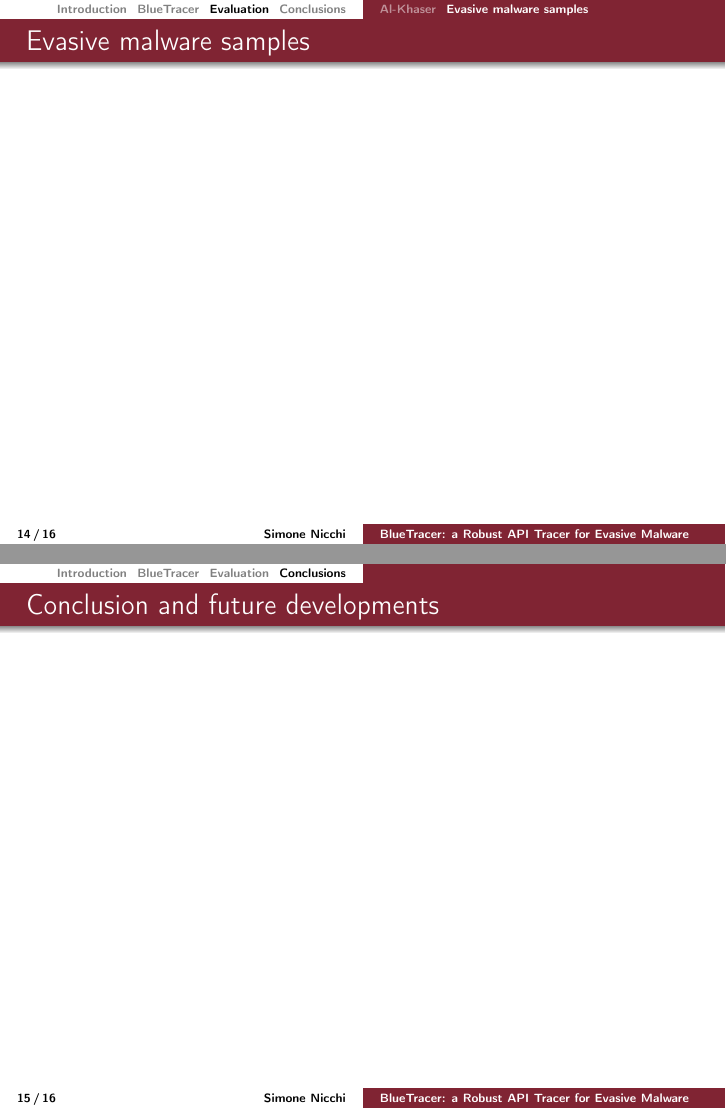
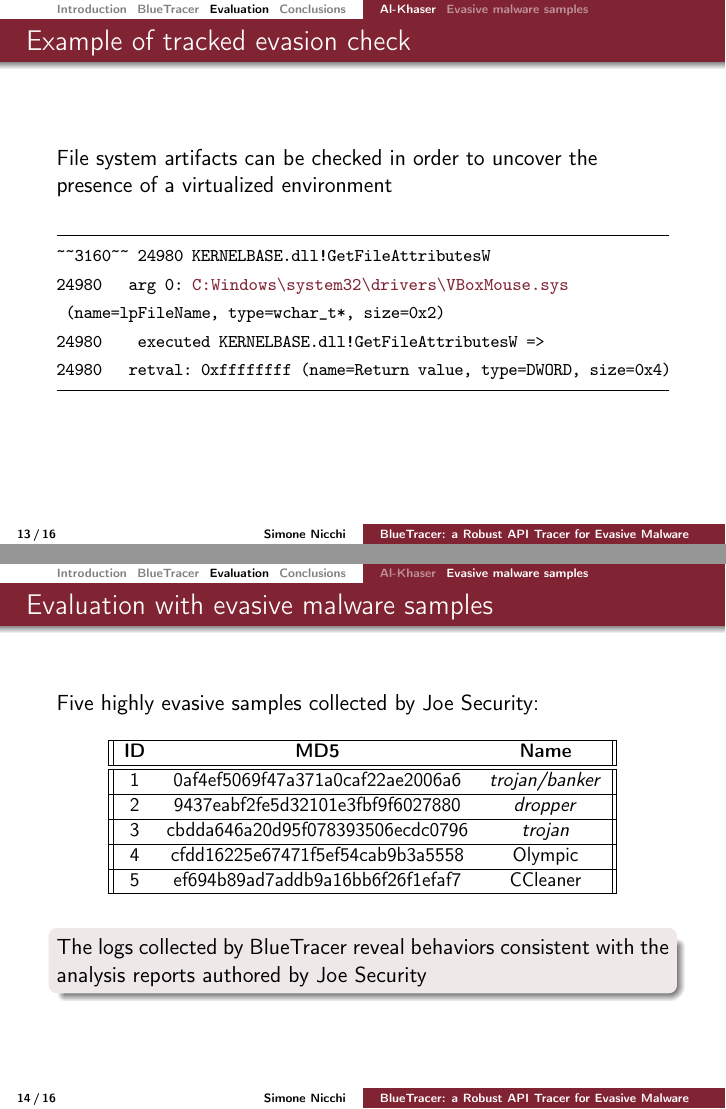
Before and after one commit to simuset/BlueTracer, LaTeX slides (Msc-Slides/main.tex): pages 14 and 15 of 16 before the commit and pages 13 and 14 of 16 after it, joined at a grey line. Compiled offline with pdfLaTeX.

Commit message:
Slides Done

```diff
--- a/Msc-Slides/main.tex
+++ b/Msc-Slides/main.tex
@@ -378,3 +409,47 @@ Key features:
 
 \end{frame}
 
+\begin{frame}[fragile]
+    \frametitle{Example of tracked evasion check}
+
+File system artifacts can be checked in order to uncover the presence of a virtualized environment
+\vspace*{0.5cm}
+
+    %\begin{figure}
+    %	\vspace{-0.5cm}
+    	%\hspace*{1cm}
+    %    \includegraphics[width=11cm]{image/SampleCall}
+    %\end{figure}
+
+	\lstset{
+    language=C++,
+    frame=tb, % draw a frame at the top and bottom of the code block
+    tabsize=4, % tab space width
+    showstringspaces=false, % don't mark spaces in strings
+    numbers=none, % display line numbers on the left
+    commentstyle=\color{ao}, % comment color
+    %keywordstyle=\color{blue}, % keyword color
+    stringstyle=\color{red}, % string color
+    basicstyle=\linespread{1.3}\footnotesize\ttfamily,
+    basewidth = {.48em},
+   escapeinside={<@}{@>}
+}
+\begin{lstlisting}
+~~3160~~ 24980 KERNELBASE.dll!GetFileAttributesW
+24980 	arg 0: <@\alert{C:Windows\textbackslash system32\textbackslash drivers\textbackslash VBoxMouse.sys}@>
+ (name=lpFileName, type=wchar_t*, size=0x2)
+24980    executed KERNELBASE.dll!GetFileAttributesW =>
+24980 	retval: 0xffffffff (name=Return value, type=DWORD, size=0x4)
+\end{lstlisting}
+\lstset{
+    language=C++,
+    frame=tb, % draw a frame at the top and bottom of the code block
+    tabsize=4, % tab space width
+    showstringspaces=false, % don't mark spaces in strings
+    numbers=left, % display line numbers on the left
+    commentstyle=\color{ao}, % comment color
+    keywordstyle=\color{blue}, % keyword color
+    stringstyle=\color{red}, % string color
+    basicstyle=\footnotesize\ttfamily,
+    basewidth = {.48em}
+}
@@ -386,12 +459,41 @@ Key features:
 
 \subsection{Evasive malware samples}
 \begin{frame}
-    \frametitle{Evasive malware samples}
+    \frametitle{Evaluation with evasive malware samples}
 
+	Five highly evasive samples collected by Joe Security:
+
+    \begin{table}[h]
+\vspace*{0.1cm}
+\begin{center}
+\resizebox{9.2cm}{!}{
+ \begin{tabular}{||c c c||}
+ \hline
+ \textbf{ID} & \textbf{MD5} & \textbf{Name} \\
+ \hline\hline
+ 1 & 0af4ef5069f47a371a0caf22ae2006a6 & \textit{trojan/banker} \\
+ \hline
+ 2 & 9437eabf2fe5d32101e3fbf9f6027880 & \textit{dropper} \\
+ \hline
+ 3 & cbdda646a20d95f078393506ecdc0796 & \textit{trojan}\\
+ \hline
+ 4 & cfdd16225e67471f5ef54cab9b3a5558 & Olympic\\
+ \hline
+ 5 & ef694b89ad7addb9a16bb6f26f1efaf7 & CCleaner\\
+ \hline
+\end{tabular}
+}
+\end{center}
+\end{table}
+\medskip
+\begin{beamerboxesrounded}[shadow=true]{}
+The
+logs collected by BlueTracer reveal behaviors consistent with the analysis reports
+authored by Joe Security
+\end{beamerboxesrounded}
 
 \end{frame}
 
 \section{Conclusions}
 
 \begin{frame}
-    \frametitle{Conclusion and future developments}
```
Also changed, not shown: conclusions.tex (+1 -1 lines), evaluation.tex (+1 -1 lines), LMThesisNicchi.pdf, Msc-Slides/image/BluePill.pdf (added), Msc-Slides/image/SampleCall.png (added), Msc-Slides/image/alarm.png (added), Msc-Slides/image/lights.png (added), Msc-Slides/image/security-gate.png (added), Msc-Slides/main.pdf, Msc-Slides/main.tex (48 more changed lines).
